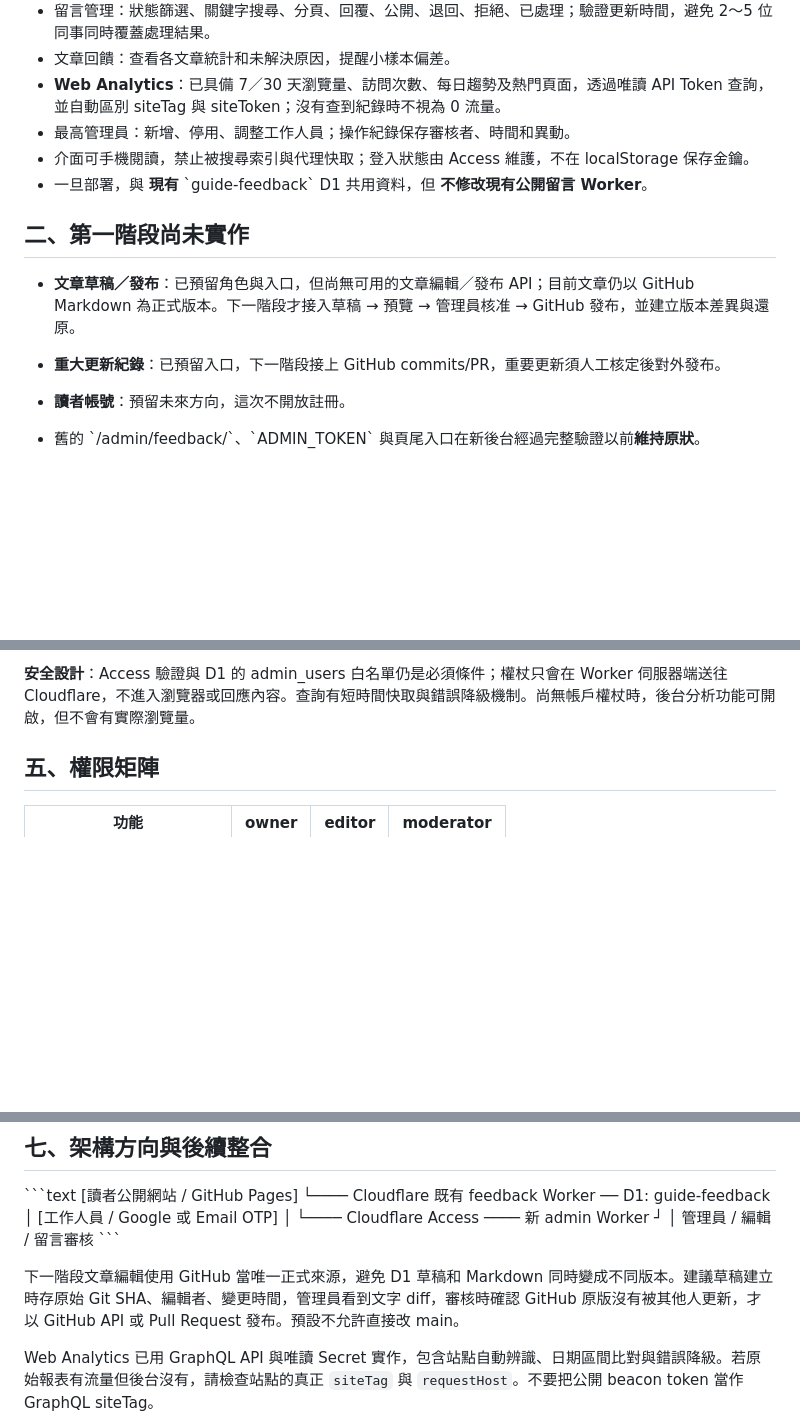
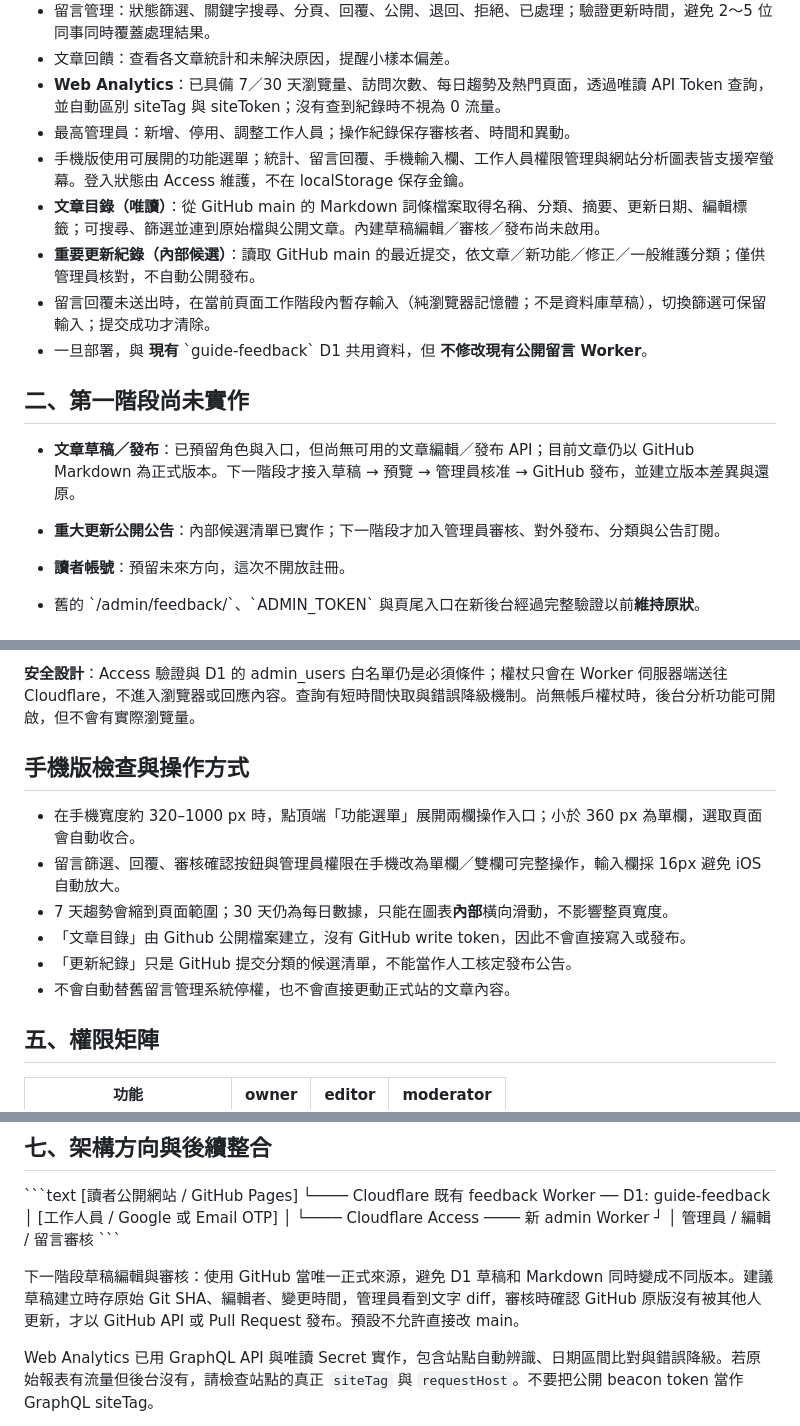
Before and after one commit to minrhome-nlica/local-practice-guide, a Markdown page: services/admin-worker/README.md, 3 parts joined by grey strips. Rendered like a GitHub page; blank space fills up the shorter version.

Commit message:
docs(admin): update mobile layout, article catalog and internal changelog guidance

```diff
--- a/services/admin-worker/README.md
+++ b/services/admin-worker/README.md
@@ -14,14 +14,17 @@
 - 文章回饋：查看各文章統計和未解決原因，提醒小樣本偏差。
 - **Web Analytics**：已具備 7／30 天瀏覽量、訪問次數、每日趨勢及熱門頁面，透過唯讀 API Token 查詢，並自動區別 siteTag 與 siteToken；沒有查到紀錄時不視為 0 流量。
 - 最高管理員：新增、停用、調整工作人員；操作紀錄保存審核者、時間和異動。
-- 介面可手機閱讀，禁止被搜尋索引與代理快取；登入狀態由 Access 維護，不在 localStorage 保存金鑰。
+- 手機版使用可展開的功能選單；統計、留言回覆、手機輸入欄、工作人員權限管理與網站分析圖表皆支援窄螢幕。登入狀態由 Access 維護，不在 localStorage 保存金鑰。
+- **文章目錄（唯讀）**：從 GitHub main 的 Markdown 詞條檔案取得名稱、分類、摘要、更新日期、編輯標籤；可搜尋、篩選並連到原始檔與公開文章。內建草稿編輯／審核／發布尚未啟用。
+- **重要更新紀錄（內部候選）**：讀取 GitHub main 的最近提交，依文章／新功能／修正／一般維護分類；僅供管理員核對，不自動公開發布。
+- 留言回覆未送出時，在當前頁面工作階段內暫存輸入（純瀏覽器記憶體；不是資料庫草稿），切換篩選可保留輸入；提交成功才清除。
 - 一旦部署，與 **現有** \`guide-feedback\` D1 共用資料，但 **不修改現有公開留言 Worker**。
 
 ## 二、第一階段尚未實作
 
 - **文章草稿／發布**：已預留角色與入口，但尚無可用的文章編輯／發布 API；目前文章仍以 GitHub Markdown 為正式版本。下一階段才接入草稿 → 預覽 → 管理員核准 → GitHub 發布，並建立版本差異與還原。
 
-- **重大更新紀錄**：已預留入口，下一階段接上 GitHub commits/PR，重要更新須人工核定後對外發布。
+- **重大更新公開公告**：內部候選清單已實作；下一階段才加入管理員審核、對外發布、分類與公告訂閱。
 - **讀者帳號**：預留未來方向，這次不開放註冊。
 - 舊的 \`/admin/feedback/\`、\`ADMIN_TOKEN\` 與頁尾入口在新後台經過完整驗證以前**維持原狀**。
 
@@ -110,6 +113,16 @@ Cloudflare 官方權杖設定指南：https://developers.cloudflare.com/analytic
 
 **安全設計**：Access 驗證與 D1 的 admin_users 白名單仍是必須條件；權杖只會在 Worker 伺服器端送往 Cloudflare，不進入瀏覽器或回應內容。查詢有短時間快取與錯誤降級機制。尚無帳戶權杖時，後台分析功能可開啟，但不會有實際瀏覽量。
 
+
+## 手機版檢查與操作方式
+
+- 在手機寬度約 320–1000 px 時，點頂端「功能選單」展開兩欄操作入口；小於 360 px 為單欄，選取頁面會自動收合。
+- 留言篩選、回覆、審核確認按鈕與管理員權限在手機改為單欄／雙欄可完整操作，輸入欄採 16px 避免 iOS 自動放大。
+- 7 天趨勢會縮到頁面範圍；30 天仍為每日數據，只能在圖表**內部**橫向滑動，不影響整頁寬度。
+- 「文章目錄」由 Github 公開檔案建立，沒有 GitHub write token，因此不會直接寫入或發布。
+- 「更新紀錄」只是 GitHub 提交分類的候選清單，不能當作人工核定發布公告。
+- 不會自動替舊留言管理系統停權，也不會直接更動正式站的文章內容。
+
 ## 五、權限矩陣
 
 | 功能 | owner | editor | moderator |
@@ -144,7 +157,7 @@ GitHub Actions \`.github/workflows/admin-console-check.yml\` 同時測試認證
                                       管理員 / 編輯 / 留言審核
 \`\`\`
 
-下一階段文章編輯使用 GitHub 當唯一正式來源，避免 D1 草稿和 Markdown 同時變成不同版本。建議草稿建立時存原始 Git SHA、編輯者、變更時間，管理員看到文字 diff，審核時確認 GitHub 原版沒有被其他人更新，才以 GitHub API 或 Pull Request 發布。預設不允許直接改 main。
+下一階段草稿編輯與審核：使用 GitHub 當唯一正式來源，避免 D1 草稿和 Markdown 同時變成不同版本。建議草稿建立時存原始 Git SHA、編輯者、變更時間，管理員看到文字 diff，審核時確認 GitHub 原版沒有被其他人更新，才以 GitHub API 或 Pull Request 發布。預設不允許直接改 main。
 
 Web Analytics 已用 GraphQL API 與唯讀 Secret 實作，包含站點自動辨識、日期區間比對與錯誤降級。若原始報表有流量但後台沒有，請檢查站點的真正 `siteTag` 與 `requestHost`。不要把公開 beacon token 當作 GraphQL siteTag。
 
```
